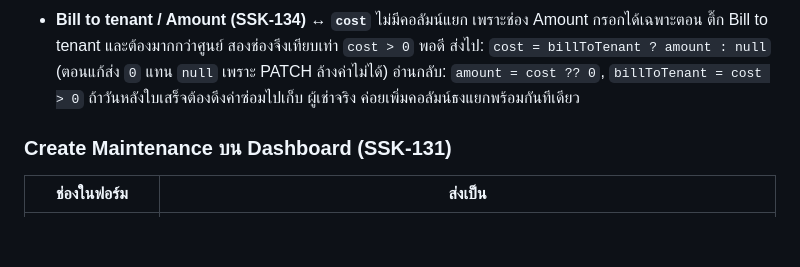
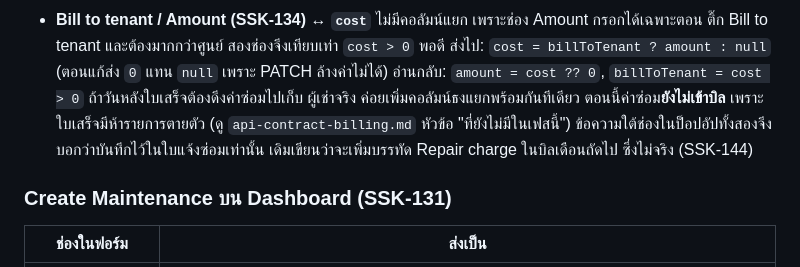
Before and after one commit to MUDST-2026-SakuraSoul-DevOps/MUDST-2026-SakuraSoul, a Markdown page: docs/api-contract-maintenance.md, the part around the change. Rendered like a GitHub page; blank space fills up the shorter version.

Commit message:
docs(api): SSK-144 ค่าซ่อมยังไม่เข้าบิล ข้อความในป็อปอัปต้องบอกตามจริง
- หัวข้อ Bill to tenant / Amount ใน api-contract-maintenance.md เพิ่มว่าค่าซ่อมยังไม่เข้าบิล
  เพราะใบเสร็จมีห้ารายการตายตัว และป็อปอัปเคยเขียนว่าจะเพิ่มบรรทัด Repair charge ในบิลเดือนถัดไป

```diff
--- a/docs/api-contract-maintenance.md
+++ b/docs/api-contract-maintenance.md
@@ -537,6 +537,9 @@ k8s รัน backend **สอง pod** อยู่จริง (`replicas: 2`
   ส่งไป: `cost = billToTenant ? amount : null` (ตอนแก้ส่ง `0` แทน `null` เพราะ PATCH ล้างค่าไม่ได้)
   อ่านกลับ: `amount = cost ?? 0`, `billToTenant = cost > 0` ถ้าวันหลังใบเสร็จต้องดึงค่าซ่อมไปเก็บ
   ผู้เช่าจริง ค่อยเพิ่มคอลัมน์ธงแยกพร้อมกันทีเดียว
+  ตอนนี้ค่าซ่อม**ยังไม่เข้าบิล** เพราะใบเสร็จมีห้ารายการตายตัว (ดู `api-contract-billing.md`
+  หัวข้อ "ที่ยังไม่มีในเฟสนี้") ข้อความใต้ช่องในป็อปอัปทั้งสองจึงบอกว่าบันทึกไว้ในใบแจ้งซ่อมเท่านั้น
+  เดิมเขียนว่าจะเพิ่มบรรทัด Repair charge ในบิลเดือนถัดไป ซึ่งไม่จริง (SSK-144)
 
 ### Create Maintenance บน Dashboard (SSK-131)
 
```
